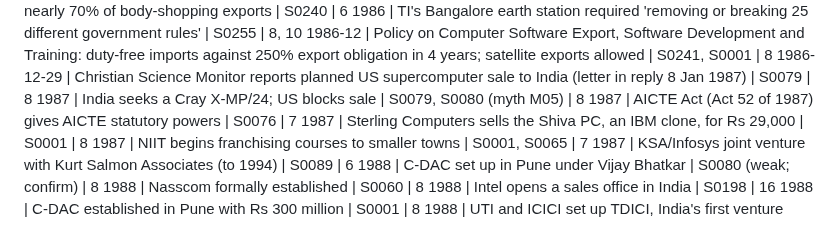
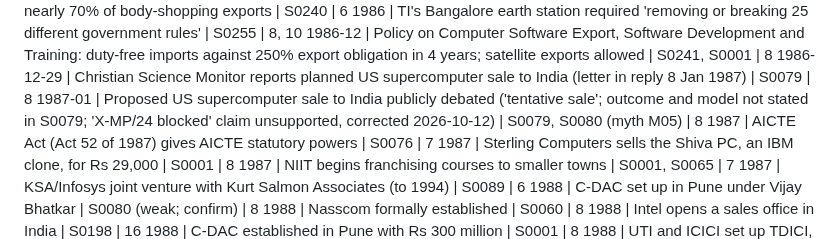
Before and after one commit to igniting/the-engineer-factory, a Markdown page: book/research/chronology.md, the part around the change. Rendered like a GitHub page.

```diff
--- a/book/research/chronology.md
+++ b/book/research/chronology.md
@@ -168,7 +168,7 @@ c. 1985-11 | Railway reservation pilot (IMPRESS) in New Delhi [date varies: 15 O
 1986 | TI's Bangalore earth station required 'removing or breaking 25 different government rules' | S0255 | 8, 10
 1986-12 | Policy on Computer Software Export, Software Development and Training: duty-free imports against 250% export obligation in 4 years; satellite exports allowed | S0241, S0001 | 8
 1986-12-29 | Christian Science Monitor reports planned US supercomputer sale to India (letter in reply 8 Jan 1987) | S0079 | 8
-1987 | India seeks a Cray X-MP/24; US blocks sale | S0079, S0080 (myth M05) | 8
+1987-01 | Proposed US supercomputer sale to India publicly debated ('tentative sale'; outcome and model not stated in S0079; 'X-MP/24 blocked' claim unsupported, corrected 2026-10-12) | S0079, S0080 (myth M05) | 8
 1987 | AICTE Act (Act 52 of 1987) gives AICTE statutory powers | S0076 | 7
 1987 | Sterling Computers sells the Shiva PC, an IBM clone, for Rs 29,000 | S0001 | 8
 1987 | NIIT begins franchising courses to smaller towns | S0001, S0065 | 7
```
Also changed, not shown: book/STATE.md (+3 -2 lines), book/research/myths.md (+1 -1 lines).
